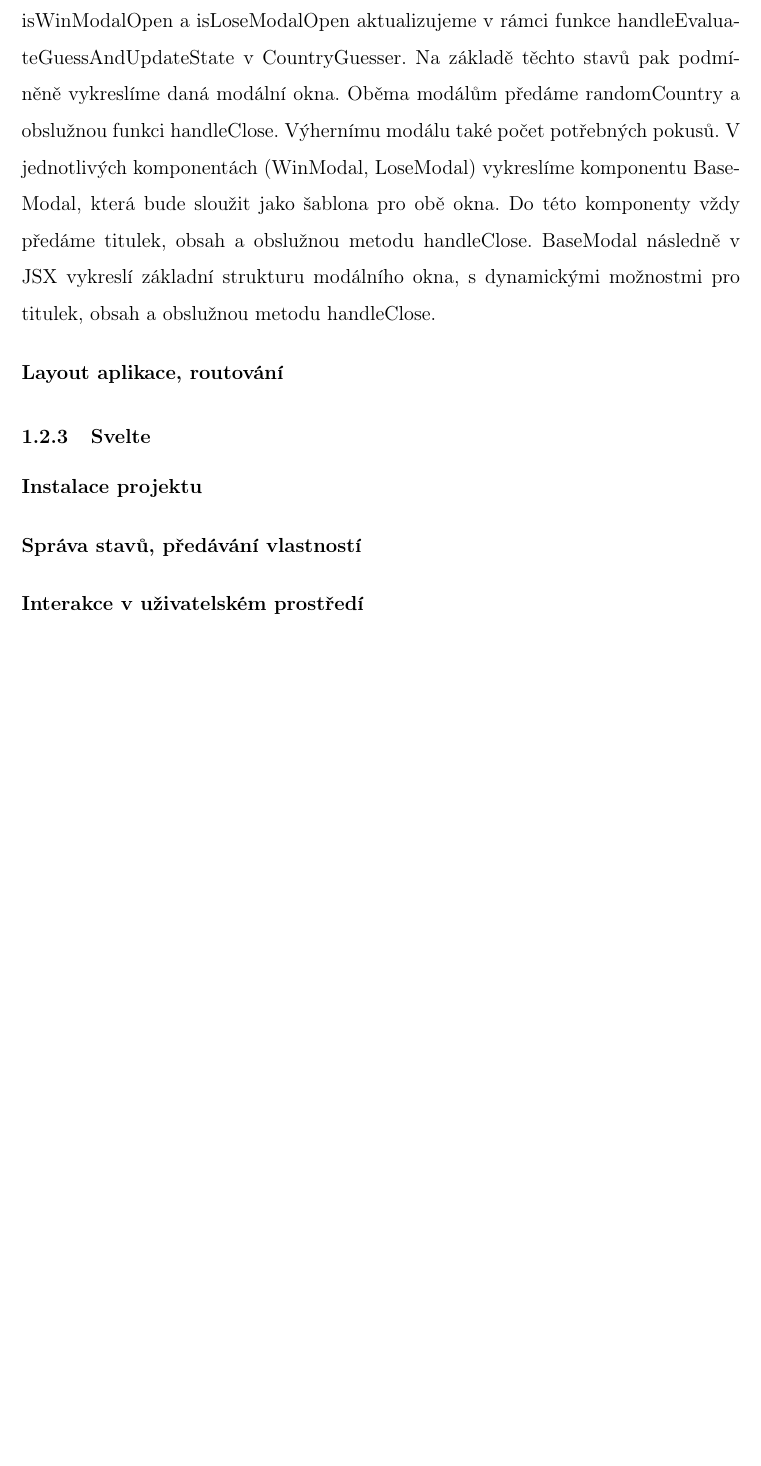
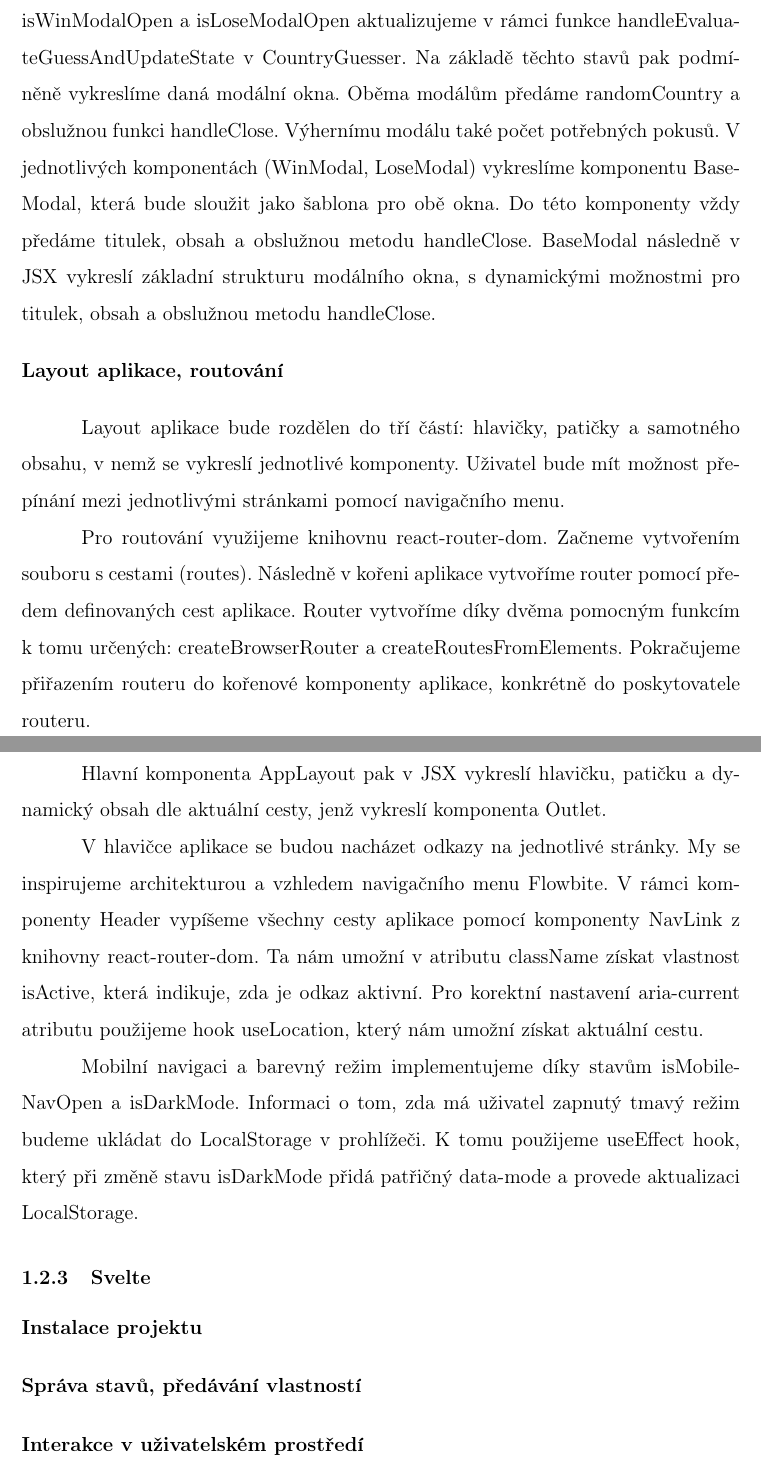
Before and after one commit to lukyncze/bachelor-thesis, a LaTeX thesis (thesis/sablona_ukazka.tex, which reads thesis/testovani_react.tex): part of page 31 of 35 before the commit and two parts of pages 31 and 32 of 35 after it, the two joined at a grey line, cut so that both start at the same text, the shorter picture padded with empty space. Compiled offline with pdfLaTeX.

Commit message:
thesis(react): add layout, routing section

```diff
--- a/thesis/testovani_react.tex
+++ b/thesis/testovani_react.tex
@@ -153,3 +153,17 @@ BaseModal následně v JSX vykreslí základní strukturu modálního okna, s dy
 \begin{flushleft}
   \textbf{Layout aplikace, routování}
 \end{flushleft}
+
+Layout aplikace bude rozdělen do tří částí: hlavičky, patičky a samotného obsahu, v nemž se vykreslí jednotlivé komponenty. Uživatel bude mít možnost přepínání mezi jednotlivými stránkami pomocí navigačního menu.
+
+Pro routování využijeme knihovnu react-router-dom. Začneme vytvořením souboru s cestami (routes). Následně v kořeni aplikace vytvoříme router pomocí předem definovaných cest aplikace.
+Router vytvoříme díky dvěma pomocným funkcím k tomu určených: createBrowserRouter a createRoutesFromElements. Pokračujeme přiřazením routeru do kořenové komponenty aplikace, konkrétně do poskytovatele routeru.
+
+Hlavní komponenta AppLayout pak v JSX vykreslí hlavičku, patičku a dynamický obsah dle aktuální cesty, jenž vykreslí komponenta Outlet.
+
+V hlavičce aplikace se budou nacházet odkazy na jednotlivé stránky. My se inspirujeme architekturou a vzhledem navigačního menu Flowbite.
+V rámci komponenty Header vypíšeme všechny cesty aplikace pomocí komponenty NavLink z knihovny react-router-dom. Ta nám umožní v atributu className získat vlastnost isActive, která indikuje, zda je odkaz aktivní.
+Pro korektní nastavení aria-current atributu použijeme hook useLocation, který nám umožní získat aktuální cestu.
+
+Mobilní navigaci a barevný režim implementujeme díky stavům isMobileNavOpen a isDarkMode. Informaci o tom, zda má uživatel zapnutý tmavý režim budeme ukládat do LocalStorage v prohlížeči.
+K tomu použijeme useEffect hook, který při změně stavu isDarkMode přidá patřičný data-mode a provede aktualizaci LocalStorage.
```
Also changed, not shown: thesis/sablona_ukazka.pdf, 5 other files.
